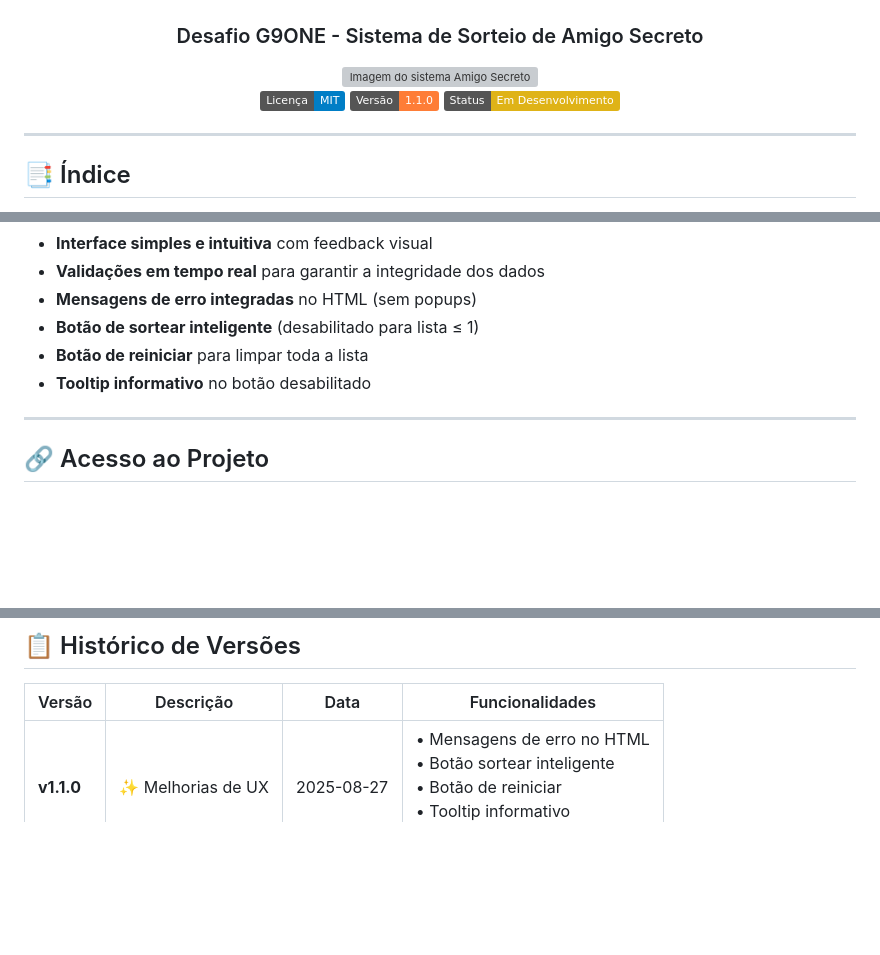
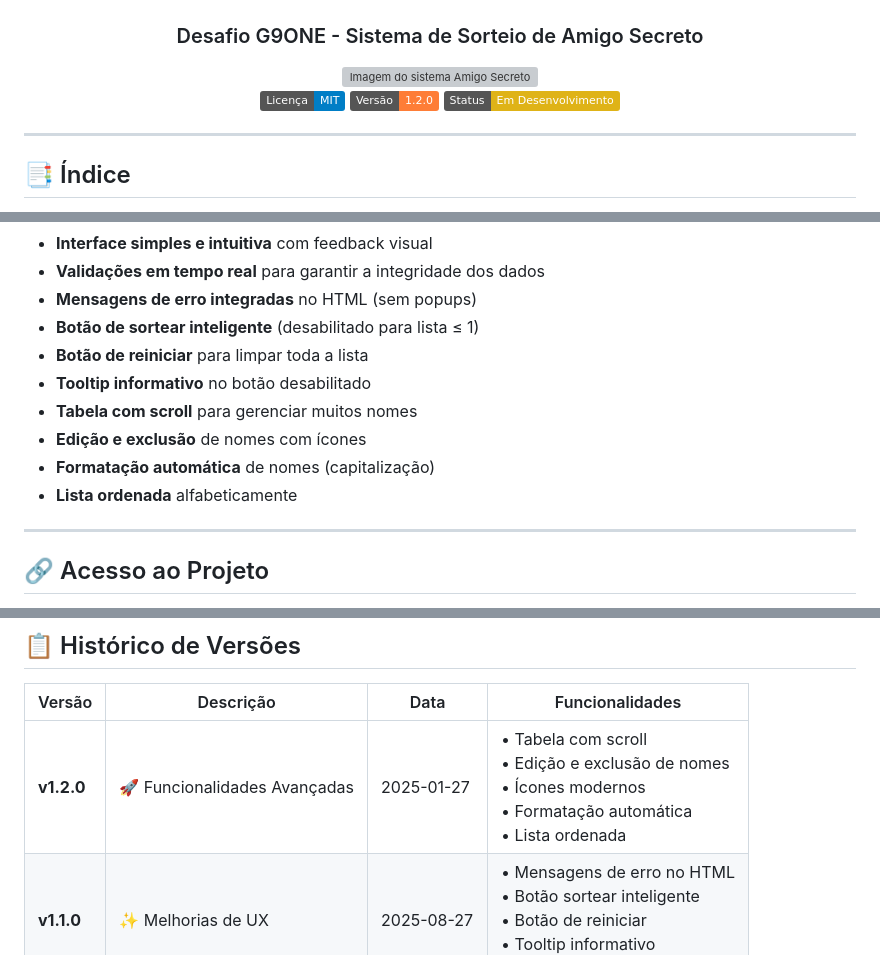
Before and after one commit to JefersonBLuz/G9ONE-Challenge-Amigo-secreto, a Markdown page: README.md, 3 parts joined by grey strips. Rendered like a GitHub page; badges without logos; blank space fills up the shorter version; grey boxes are pictures that could not be loaded.

Commit message:
docs: Atualiza README para versão 1.2.0, adiciona novas funcionalidades como tabela com scroll, edição e exclusão de nomes, e ícones modernos

```diff
--- a/README.md
+++ b/README.md
@@ -9,8 +9,8 @@
 <!-- Badges -->
 <p align="center">
   <a href="LICENSE"><img src="https://img.shields.io/badge/Licença-MIT-blue.svg"/></a>
-  <a href="https://github.com/JefersonBLuz/G9ONE-Challenge-Amigo-secreto/releases/tag/v1.1.0">
-    <img src="https://img.shields.io/badge/Versão-1.1.0-orange.svg" alt="Versão 1.1.0"/>
+  <a href="https://github.com/JefersonBLuz/G9ONE-Challenge-Amigo-secreto/releases/tag/v1.2.0">
+    <img src="https://img.shields.io/badge/Versão-1.2.0-orange.svg" alt="Versão 1.2.0"/>
   </a>
   <img src="https://img.shields.io/badge/Status-Em%20Desenvolvimento-yellow"/>
 </p>
@@ -51,7 +51,11 @@ Se você também tem interesse em desenvolver suas habilidades em programação,
 - **Mensagens de erro integradas** no HTML (sem popups)
 - **Botão de sortear inteligente** (desabilitado para lista ≤ 1)
 - **Botão de reiniciar** para limpar toda a lista
-- **Tooltip informativo** no botão desabilitado<br>
+- **Tooltip informativo** no botão desabilitado
+- **Tabela com scroll** para gerenciar muitos nomes
+- **Edição e exclusão** de nomes com ícones
+- **Formatação automática** de nomes (capitalização)
+- **Lista ordenada** alfabeticamente<br>
 <!-- <sub>*(Imagens e demonstrações da aplicação podem ser adicionadas posteriormente)*</sub> -->
 
 ---
@@ -83,6 +89,7 @@ Se você também tem interesse em desenvolver suas habilidades em programação,
 
 | Versão | Descrição | Data | Funcionalidades |
 |--------|-----------|------|-----------------|
+| **v1.2.0** | 🚀 Funcionalidades Avançadas | 2025-01-27 | • Tabela com scroll<br>• Edição e exclusão de nomes<br>• Ícones modernos<br>• Formatação automática<br>• Lista ordenada |
 | **v1.1.0** | ✨ Melhorias de UX | 2025-08-27 | • Mensagens de erro no HTML<br>• Botão sortear inteligente<br>• Botão de reiniciar<br>• Tooltip informativo<br>• Footer com créditos |
 | **v1.0.0** | 🎯 Versão Base | 2025-08-26 | • Funcionalidades básicas<br>• Validações de entrada<br>• Sorteio aleatório<br>• Interface responsiva<br>• README completo |
 
```
Also changed, not shown: other parts of README.md (+2 -0 lines).
